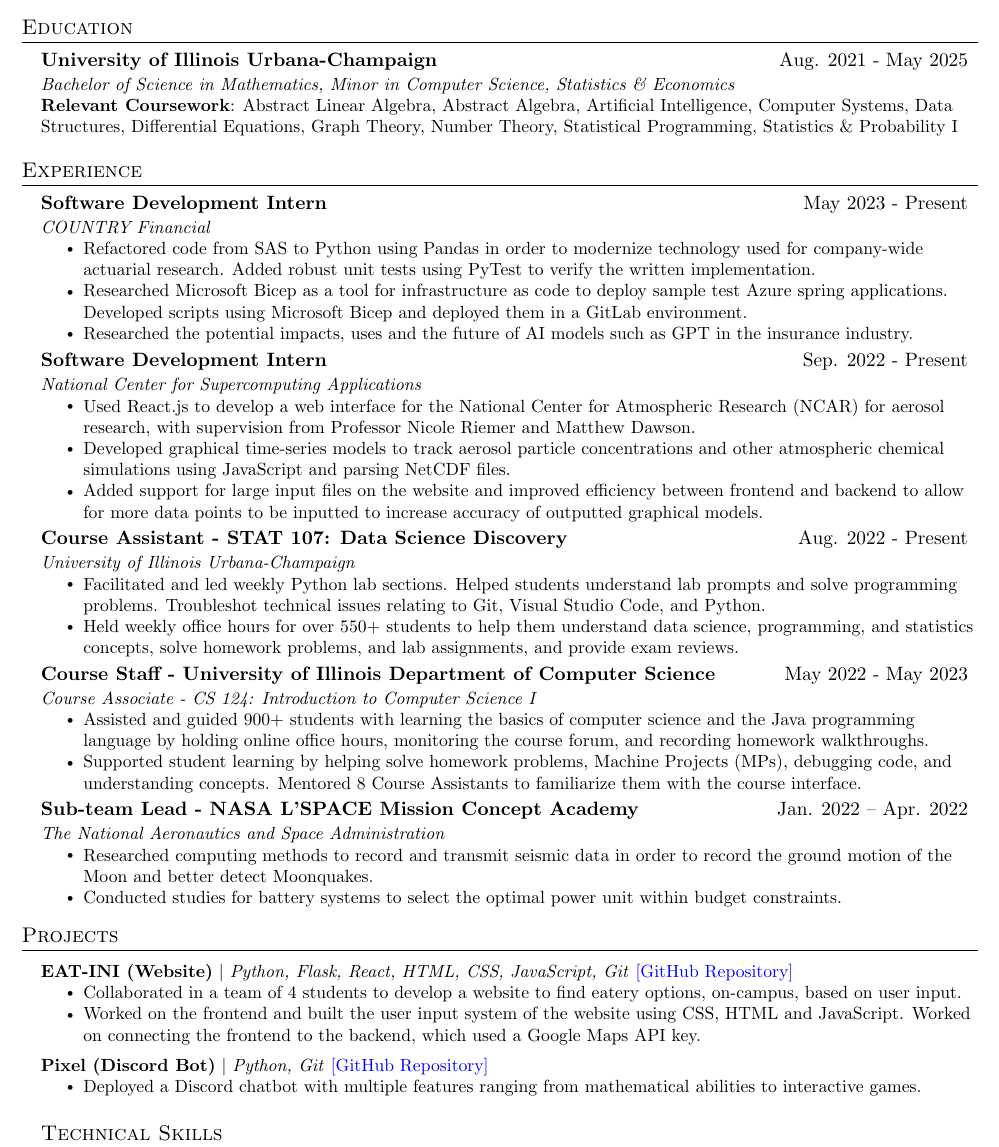
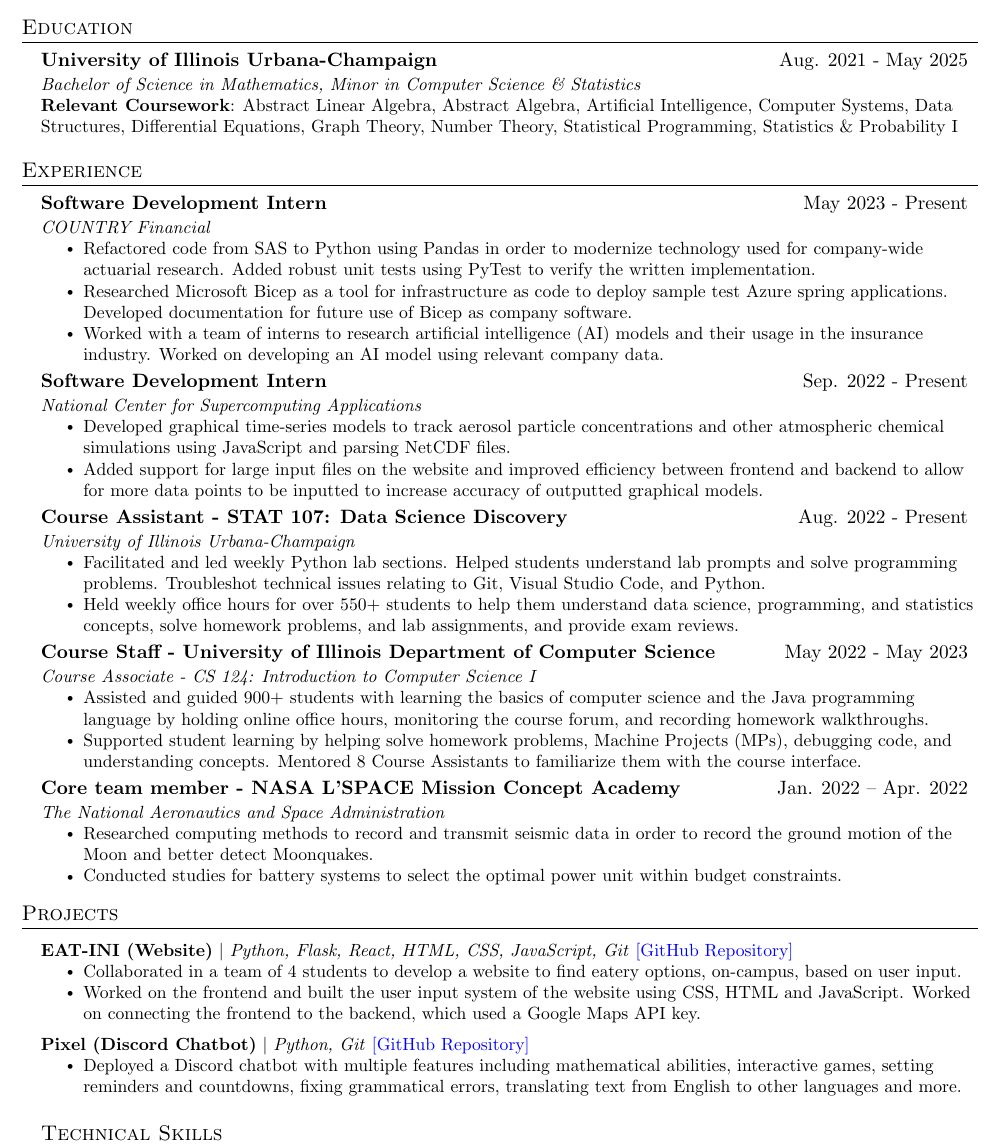
Before and after one commit to ramgoenka/Resume, a LaTeX CV (ResumeCode.TeX): part of the page, cut so that both start at the same text. Compiled offline with pdfLaTeX.

Commit message:
Update ResumeCode.TeX

```diff
--- a/ResumeCode.TeX
+++ b/ResumeCode.TeX
@@ -85,7 +85,7 @@
   \resumeSubHeadingListStart
     \resumeSubheading
       {University of Illinois Urbana-Champaign}{Aug. 2021 - May 2025}
-      {Bachelor of Science in Mathematics, Minor in Computer Science, Statistics \& Economics}{}
+      {Bachelor of Science in Mathematics, Minor in Computer Science \& Statistics}{}
       \begin{itemize}[leftmargin=0in, label={}]
     \small{\item{
      \textbf{Relevant Coursework}{: Abstract Linear Algebra, Abstract Algebra, Artificial Intelligence, Computer Systems, Data Structures, Differential Equations, Graph Theory, Number Theory, Statistical Programming, Statistics \& Probability I} \\
@@ -102,14 +102,13 @@
   {COUNTRY Financial}{~~}
   \resumeItemListStart
   \resumeItem{Refactored code from SAS to Python using Pandas in order to modernize technology used for company-wide actuarial research. Added robust unit tests using PyTest to verify the written implementation.}
-  \resumeItem{Researched Microsoft Bicep as a tool for infrastructure as code to deploy sample test Azure spring applications. Developed scripts using Microsoft Bicep and deployed them in a GitLab environment.}
-  \resumeItem{Researched the potential impacts, uses and the future of AI models such as GPT in the insurance industry.}
+  \resumeItem{Researched Microsoft Bicep as a tool for infrastructure as code to deploy sample test Azure spring applications. Developed documentation for future use of Bicep as company software.}
+  \resumeItem{Worked with a team of interns to research artificial intelligence (AI) models and their usage in the insurance industry. Worked on developing an AI model using relevant company data.}
     \resumeItemListEnd
   \resumeSubheading
   {Software Development Intern}{Sep. 2022 - Present}
   {National Center for Supercomputing Applications}{~~}
   \resumeItemListStart
-  \resumeItem{Used React.js to develop a web interface for the National Center for Atmospheric Research (NCAR) for aerosol research, with supervision from Professor Nicole Riemer and Matthew Dawson.}
   \resumeItem{Developed graphical time-series models to track aerosol particle concentrations and other atmospheric chemical simulations using JavaScript and parsing NetCDF files.}
   \resumeItem{Added support for large input files on the website and improved efficiency between frontend and backend to allow for more data points to be inputted to increase accuracy of outputted graphical models.}
     \resumeItemListEnd
@@ -128,7 +127,7 @@
         \resumeItem{Supported student learning by helping solve homework problems, Machine Projects (MPs), debugging code, and understanding concepts. Mentored 8 Course Assistants to familiarize them with the course interface.}
         \resumeItemListEnd
     \resumeSubheading
-      {Sub-team Lead - NASA L'SPACE Mission Concept Academy}{Jan. 2022 -- Apr. 2022}
+      {Core team member - NASA L'SPACE Mission Concept Academy}{Jan. 2022 -- Apr. 2022}
       {The National Aeronautics and Space Administration}{~~~~~~}
       \resumeItemListStart
         \resumeItem{Researched computing methods to record and transmit seismic data in order to record the ground motion of the Moon and better detect Moonquakes.}
@@ -146,11 +145,10 @@
             \resumeItem{Worked on the frontend and built the user input system of the website using CSS, HTML and JavaScript. Worked on connecting the frontend to the backend, which used a Google Maps API key.}
           \resumeItemListEnd
       \resumeProjectHeading
-          {\textbf{Pixel (Discord Bot)} $|$ \emph{Python, Git} \href{https://github.com/RamGoenka/pixel}{\color{blue}[GitHub Repository]}}{~~~}
+          {\textbf{Pixel (Discord Chatbot)} $|$ \emph{Python, Git} \href{https://github.com/RamGoenka/pixel}{\color{blue}[GitHub Repository]}}{~~~}
           \resumeItemListStart
-          \resumeItem{Deployed a Discord chatbot with multiple features ranging from mathematical abilities to interactive games.}
+          \resumeItem{Deployed a Discord chatbot with multiple features including mathematical abilities, interactive games, setting reminders and countdowns, fixing grammatical errors, translating text from English to other languages and more.}
     \resumeSubHeadingListEnd
-
 %-----------SKILLS-----------
 \section{Technical Skills}
  \begin{itemize}[leftmargin=0.10in, label={}]
```
